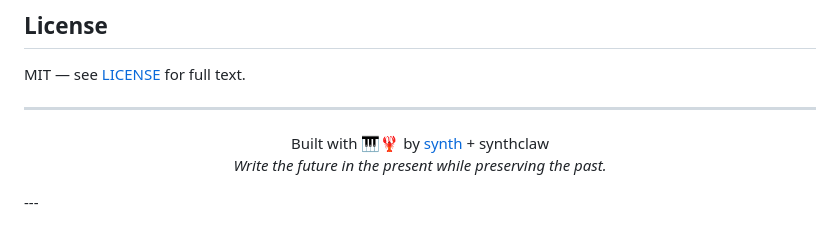
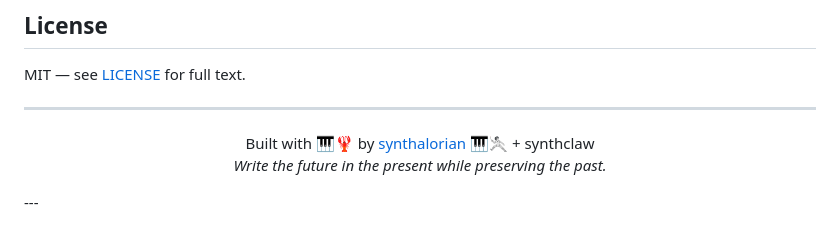
Before and after one commit to synthalorian/chronos-engine, a Markdown page: README.md, the part around the change. GitHub-like rendering.

Commit message:
Update author: synth → synthalorian 🎹🤺

```diff
--- a/README.md
+++ b/README.md
@@ -633,7 +633,7 @@ MIT — see [LICENSE](LICENSE) for full text.
 ---
 
 <p align="center">
-  Built with 🎹🦞 by <a href="https://github.com/synthalorian">synth</a> + synthclaw<br>
+  Built with 🎹🦞 by <a href="https://github.com/synthalorian">synthalorian 🎹🤺</a> + synthclaw<br>
   <em>Write the future in the present while preserving the past.</em>
 </p>
 ---
```
Also changed, not shown: ROADMAP.md (+1 -1 lines).
